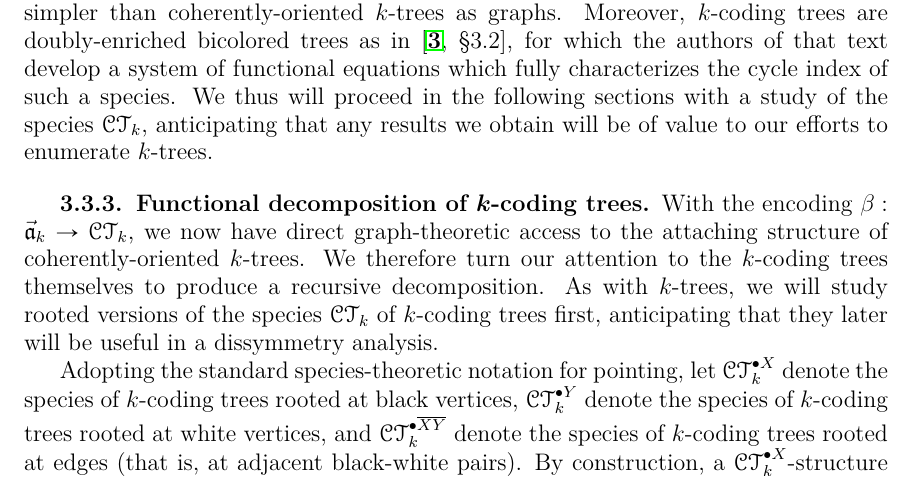
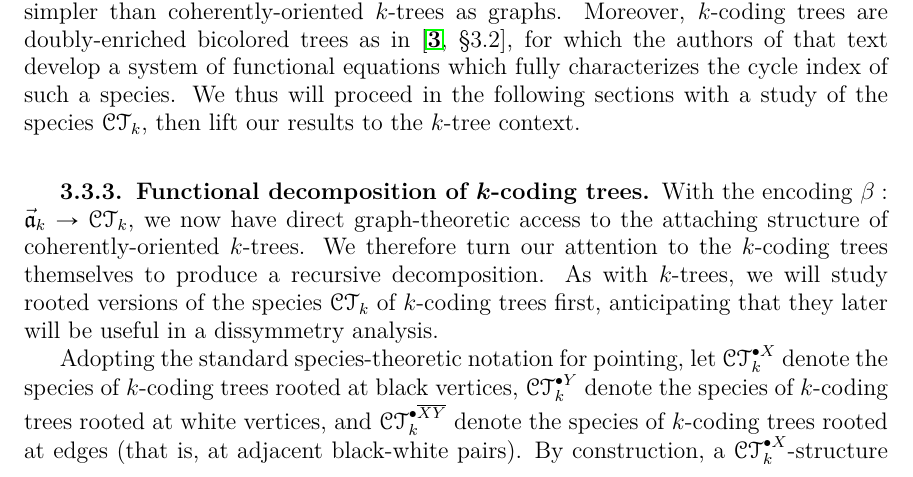
Before and after one commit to againerdewar/thesis, a LaTeX thesis (argthesis.tex): part of page 39 of 60, cut so that both start at the same text. Compiled offline with pdfLaTeX; a LaTeX package or settings file that is missing is left out.

Commit message:
Remove an awkward 'anticipates'

```diff
--- a/argthesis.tex
+++ b/argthesis.tex
@@ -1201,7 +1201,7 @@ Note that, for clarity, we have rendered the black vertices (corresponding to he
 
 Thus, $\vec{\mathfrak{a}}_{k}$ and $\specname{CT}_{k}$ are isomorphic as species; however, $k$-coding trees are much simpler than coherently-oriented $k$-trees as graphs.
 Moreover, $k$-coding trees are doubly-enriched bicolored trees as in \cite[\S 3.2]{bll:species}, for which the authors of that text develop a system of functional equations which fully characterizes the cycle index of such a species.
-We thus will proceed in the following sections with a study of the species $\specname{CT}_{k}$, anticipating that any results we obtain will be of value to our efforts to enumerate $k$-trees.
+We thus will proceed in the following sections with a study of the species $\specname{CT}_{k}$, then lift our results to the $k$-tree context.
 
 \subsection{Functional decomposition of $k$-coding trees}\label{ss:codecomp}
 With the encoding $\beta: \vec{\mathfrak{a}}_{k} \to \specname{CT}_{k}$, we now have direct graph-theoretic access to the attaching structure of coherently-oriented $k$-trees.
```
